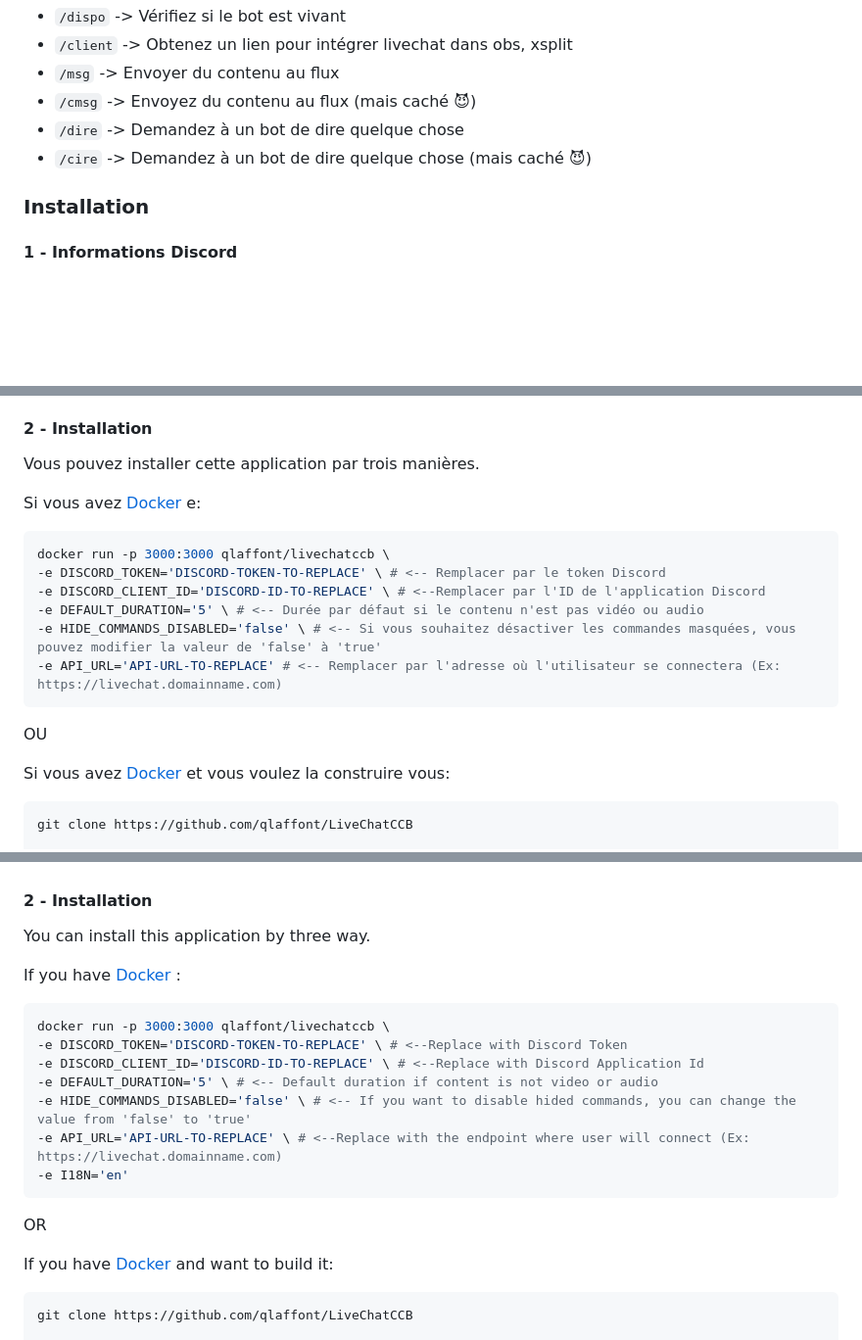
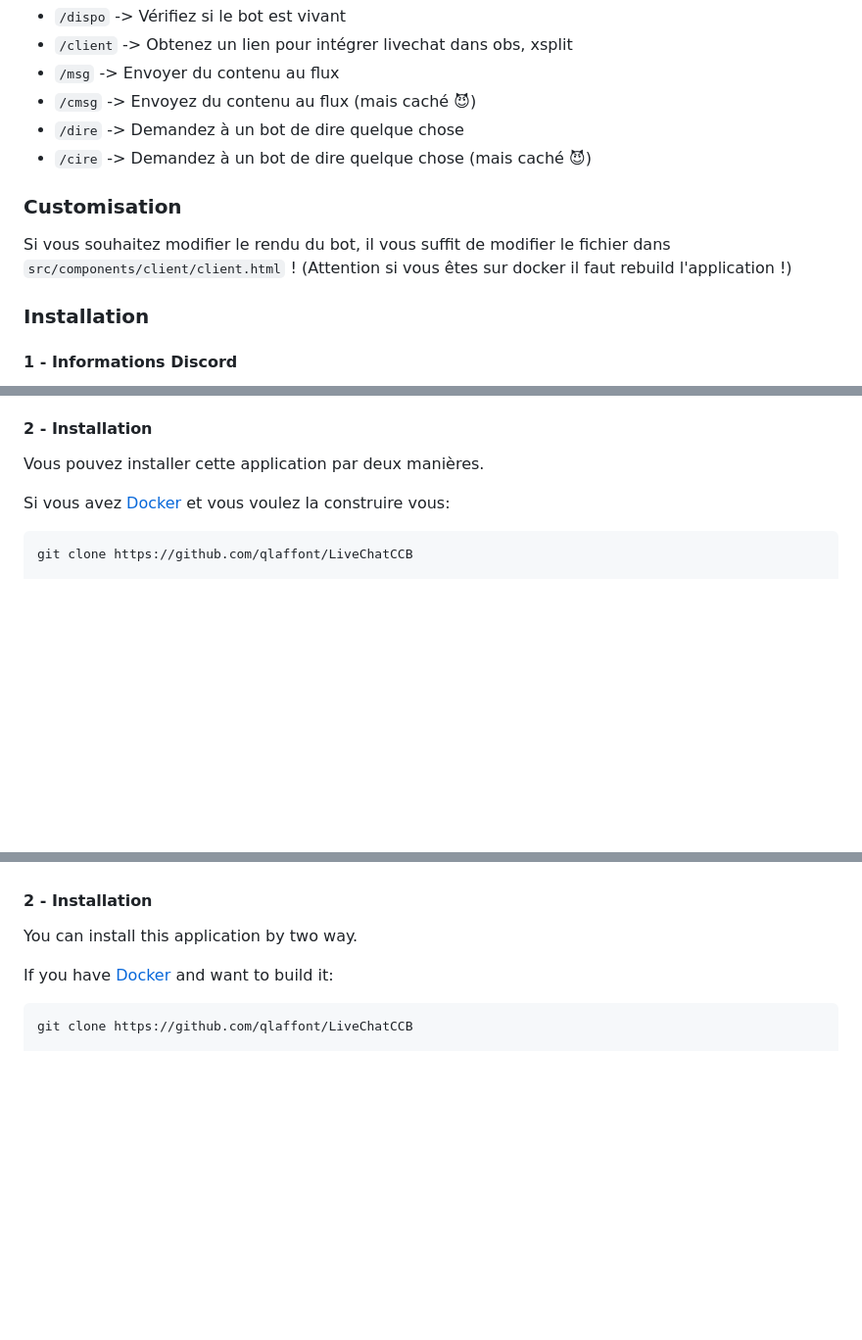
Before and after one commit to qlaffont/LiveChatCaCaBox, a Markdown page: README.md, 3 parts joined by grey strips. Shown at 98% size. GitHub-like rendering; blank space fills up the shorter version.

Commit message:
docs: talk about customisation

````diff
--- a/README.md
+++ b/README.md
@@ -30,6 +30,11 @@ Une version hébergée existe sur la plateforme [LeStudio](https://lestudio.qlaf
 - `/dire` -> Demandez à un bot de dire quelque chose
 - `/cire` -> Demandez à un bot de dire quelque chose (mais caché 😈)
 
+### Customisation
+
+Si vous souhaitez modifier le rendu du bot, il vous suffit de modifier le fichier dans `src/components/client/client.html` !
+(Attention si vous êtes sur docker il faut rebuild l'application !)
+
 ### Installation
 
 #### 1 - Informations Discord
@@ -42,20 +47,7 @@ Une version hébergée existe sur la plateforme [LeStudio](https://lestudio.qlaf
 
 #### 2 - Installation
 
-Vous pouvez installer cette application par trois manières.
-
-Si vous avez [Docker](https://www.docker.com/get-started/) e:
-
-```bash
-docker run -p 3000:3000 qlaffont/livechatccb \
--e DISCORD_TOKEN='DISCORD-TOKEN-TO-REPLACE' \ # <-- Remplacer par le token Discord
--e DISCORD_CLIENT_ID='DISCORD-ID-TO-REPLACE' \ # <--Remplacer par l'ID de l'application Discord
--e DEFAULT_DURATION='5' \ # <-- Durée par défaut si le contenu n'est pas vidéo ou audio
--e HIDE_COMMANDS_DISABLED='false' \ # <-- Si vous souhaitez désactiver les commandes masquées, vous pouvez modifier la valeur de 'false' à 'true'
--e API_URL='API-URL-TO-REPLACE' # <-- Remplacer par l'adresse où l'utilisateur se connectera (Ex: https://livechat.domainname.com)
-```
-
-OU
+Vous pouvez installer cette application par deux manières.
 
 Si vous avez [Docker](https://www.docker.com/get-started/) et vous voulez la construire vous:
 
@@ -135,21 +132,7 @@ An hosted version exist on [LeStudio](https://lestudio.qlaffont.com) !
 
 #### 2 - Installation
 
-You can install this application by three way.
-
-If you have [Docker](https://www.docker.com/get-started/) :
-
-```bash
-docker run -p 3000:3000 qlaffont/livechatccb \
--e DISCORD_TOKEN='DISCORD-TOKEN-TO-REPLACE' \ # <--Replace with Discord Token
--e DISCORD_CLIENT_ID='DISCORD-ID-TO-REPLACE' \ # <--Replace with Discord Application Id
--e DEFAULT_DURATION='5' \ # <-- Default duration if content is not video or audio
--e HIDE_COMMANDS_DISABLED='false' \ # <-- If you want to disable hided commands, you can change the value from 'false' to 'true'
--e API_URL='API-URL-TO-REPLACE' \ # <--Replace with the endpoint where user will connect (Ex: https://livechat.domainname.com)
--e I18N='en'
-```
-
-OR
+You can install this application by two way.
 
 If you have [Docker](https://www.docker.com/get-started/) and want to build it:
 
````
Also changed, not shown: other parts of README.md (+6 -1 lines).
